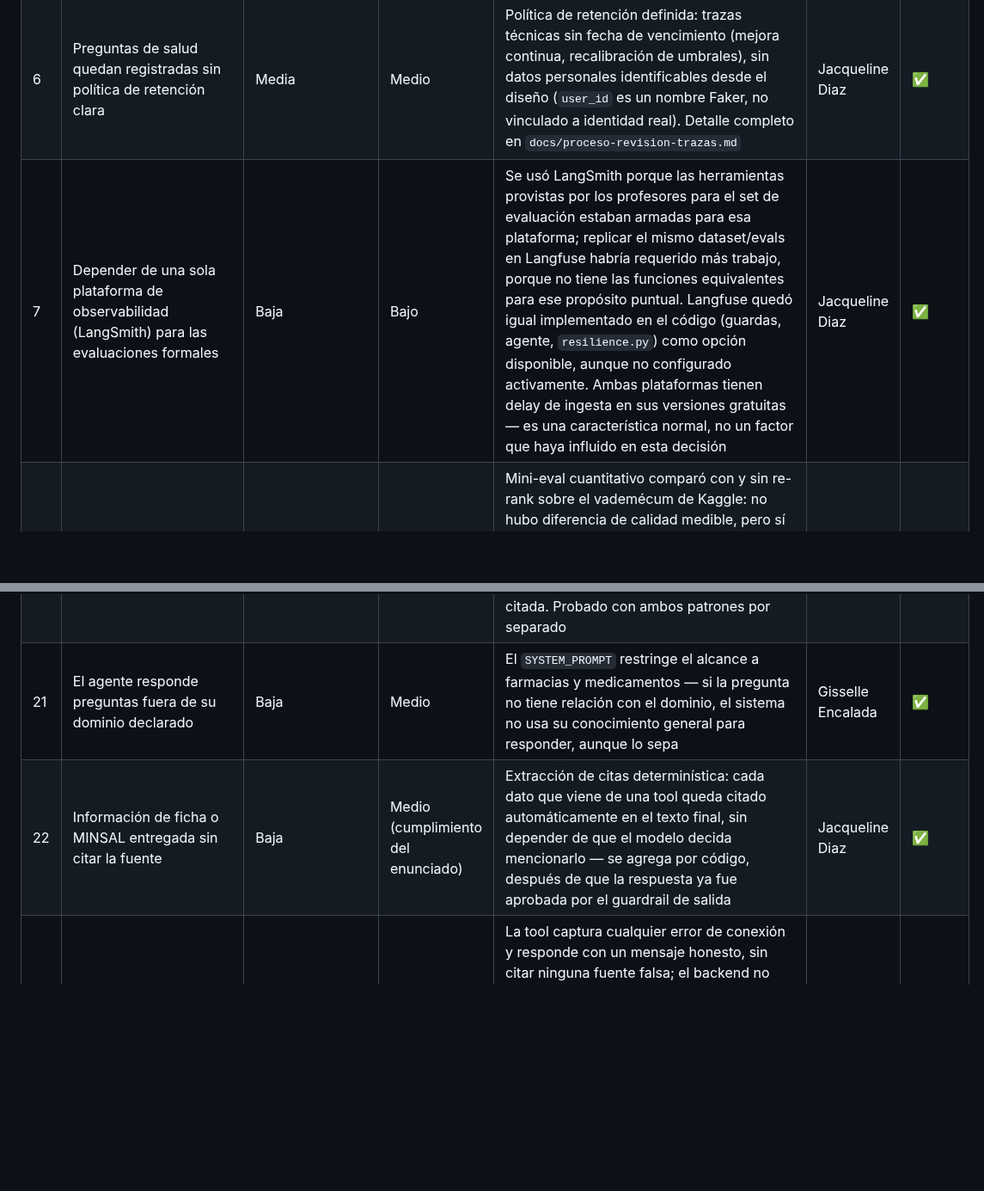
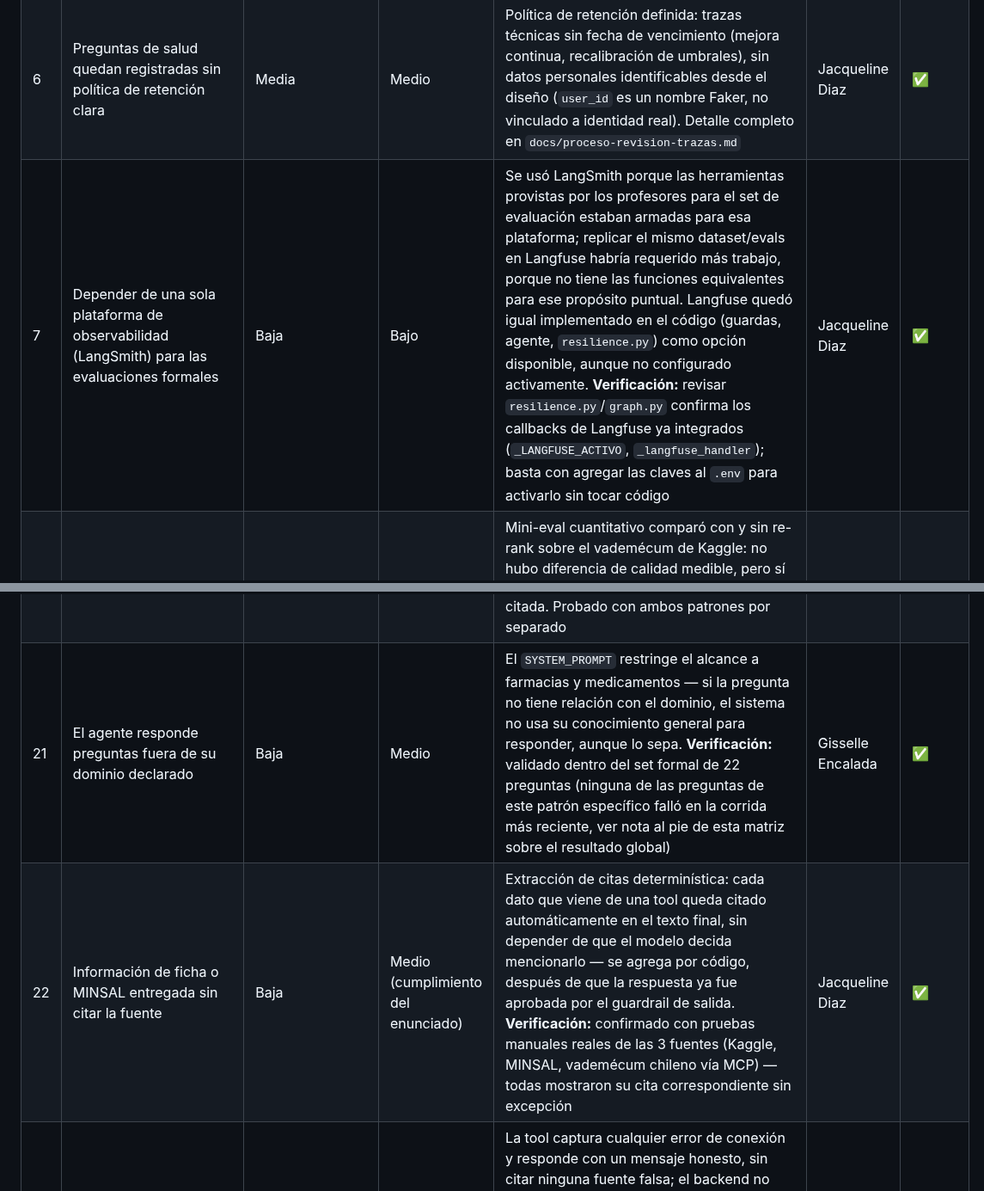
Before and after one commit to supermaster1982/TrabajoFinal_Farmacias, a Markdown page: informe-seguridad-privacidad-calidad.md, 2 parts joined by grey strips. Shown at 86% size. Rendered like a GitHub page; blank space fills up the shorter version.

```diff
--- a/informe-seguridad-privacidad-calidad.md
+++ b/informe-seguridad-privacidad-calidad.md
@@ -307,5 +307,5 @@ Protocolo documentado en `docs/proceso-revision-trazas.md`.
 | 5 | API de MINSAL no responde (timeout, caída, bloqueo de Cloudflare) | Media-Alta | Alto | Proxy propio en Cloud Run, región Santiago — MINSAL bloquea con 403 las IP de datacenter extranjeras (confirmado con evidencia real: GitHub Actions y Render, ambos bloqueados; Postman desde Chile, funciona). Cadena de resiliencia de 3 niveles: proxy en vivo → snapshot local rotulado con fecha → mensaje de error digno. Timeout de 10s, caché de 15 min | Alexis Contreras | ✅ |
 | 6 | Preguntas de salud quedan registradas sin política de retención clara | Media | Medio | Política de retención definida: trazas técnicas sin fecha de vencimiento (mejora continua, recalibración de umbrales), sin datos personales identificables desde el diseño (`user_id` es un nombre Faker, no vinculado a identidad real). Detalle completo en `docs/proceso-revision-trazas.md` | Jacqueline Diaz | ✅ |
-| 7 | Depender de una sola plataforma de observabilidad (LangSmith) para las evaluaciones formales | Baja | Bajo | Se usó LangSmith porque las herramientas provistas por los profesores para el set de evaluación estaban armadas para esa plataforma; replicar el mismo dataset/evals en Langfuse habría requerido más trabajo, porque no tiene las funciones equivalentes para ese propósito puntual. Langfuse quedó igual implementado en el código (guardas, agente, `resilience.py`) como opción disponible, aunque no configurado activamente. Ambas plataformas tienen delay de ingesta en sus versiones gratuitas — es una característica normal, no un factor que haya influido en esta decisión | Jacqueline Diaz | ✅ |
+| 7 | Depender de una sola plataforma de observabilidad (LangSmith) para las evaluaciones formales | Baja | Bajo | Se usó LangSmith porque las herramientas provistas por los profesores para el set de evaluación estaban armadas para esa plataforma; replicar el mismo dataset/evals en Langfuse habría requerido más trabajo, porque no tiene las funciones equivalentes para ese propósito puntual. Langfuse quedó igual implementado en el código (guardas, agente, `resilience.py`) como opción disponible, aunque no configurado activamente. **Verificación:** revisar `resilience.py`/`graph.py` confirma los callbacks de Langfuse ya integrados (`_LANGFUSE_ACTIVO`, `_langfuse_handler`); basta con agregar las claves al `.env` para activarlo sin tocar código | Jacqueline Diaz | ✅ |
 | 8 | El re-rank del RAG agrega latencia sin garantía de mejora | Media | Bajo-Medio | Mini-eval cuantitativo comparó con y sin re-rank sobre el vademécum de Kaggle: no hubo diferencia de calidad medible, pero sí ~3x más latencia. Se desactivó por defecto en ambos vademécums — dado el formato de la data (fichas cortas y estructuradas, no texto largo ambiguo), el filtro de similitud de embeddings ya alcanza para discriminar relevancia, y el re-rank no aporta mejora que justifique el costo de tiempo extra | Jacqueline Diaz | ✅ |
 | 9 | Credenciales expuestas accidentalmente en el repositorio | Baja | Crítico | `.gitignore` excluye `.env` y `data/vademecum_chile/` (material de terceros); verificación manual antes de cada push | Todo el equipo | ✅ |
@@ -321,7 +321,7 @@ Protocolo documentado en `docs/proceso-revision-trazas.md`.
 | 19 | Falta de términos y condiciones explícitos de uso | Resuelto | Medio-Alto | `terminos-y-condiciones.md` (repositorio) + `front/terminos.html`, integrada directamente en la interfaz del asistente, accesible antes y durante el uso | Jacqueline Diaz | ✅ |
 | 20 | Evasión de la guarda vía contexto multi-turno o mismo mensaje | Baja | Medio (UX) | `gate_entrada` bloquea determinísticamente el caso de síntoma + medicamento en el mismo mensaje; `gate_salida` bloquea el caso de turnos separados cuando hay coincidencia real entre el síntoma mencionado antes y la indicación de la ficha citada. Probado con ambos patrones por separado | Gisselle Encalada | ✅ |
-| 21 | El agente responde preguntas fuera de su dominio declarado | Baja | Medio | El `SYSTEM_PROMPT` restringe el alcance a farmacias y medicamentos — si la pregunta no tiene relación con el dominio, el sistema no usa su conocimiento general para responder, aunque lo sepa | Gisselle Encalada | ✅ |
-| 22 | Información de ficha o MINSAL entregada sin citar la fuente | Baja | Medio (cumplimiento del enunciado) | Extracción de citas determinística: cada dato que viene de una tool queda citado automáticamente en el texto final, sin depender de que el modelo decida mencionarlo — se agrega por código, después de que la respuesta ya fue aprobada por el guardrail de salida | Jacqueline Diaz | ✅ |
+| 21 | El agente responde preguntas fuera de su dominio declarado | Baja | Medio | El `SYSTEM_PROMPT` restringe el alcance a farmacias y medicamentos — si la pregunta no tiene relación con el dominio, el sistema no usa su conocimiento general para responder, aunque lo sepa. **Verificación:** validado dentro del set formal de 22 preguntas (ninguna de las preguntas de este patrón específico falló en la corrida más reciente, ver nota al pie de esta matriz sobre el resultado global) | Gisselle Encalada | ✅ |
+| 22 | Información de ficha o MINSAL entregada sin citar la fuente | Baja | Medio (cumplimiento del enunciado) | Extracción de citas determinística: cada dato que viene de una tool queda citado automáticamente en el texto final, sin depender de que el modelo decida mencionarlo — se agrega por código, después de que la respuesta ya fue aprobada por el guardrail de salida. **Verificación:** confirmado con pruebas manuales reales de las 3 fuentes (Kaggle, MINSAL, vademécum chileno vía MCP) — todas mostraron su cita correspondiente sin excepción | Jacqueline Diaz | ✅ |
 | 23 | Falla del servidor MCP (caído, desconectado) deja sin respuesta la fuente chilena | Media (proceso aparte, puede no estar corriendo) | Bajo-Medio (fuente secundaria, no la única) | La tool captura cualquier error de conexión y responde con un mensaje honesto, sin citar ninguna fuente falsa; el backend no crashea. Validado end-to-end con el MCP realmente apagado: preguntas que dependen de Kaggle o MINSAL siguen funcionando normal, solo falla la tool puntual que necesitaba el MCP. El front no debe bloquear preguntas de forma ciega cuando el MCP está caído (bug detectado y corregido) | Alexis Contreras | ✅ |
 | 24 | Pérdida del historial de conversación ante reinicio del servidor (redeploy, caída, sueño por inactividad en Render) | Media (comportamiento normal de hosting gratuito) | Alto (incumple requisito explícito de la rúbrica) | Migración de `MemorySaver` a `PostgresSaver` — historial persistido en una base Postgres real, validado con reinicio completo del proceso: una conversación de varios turnos se sostuvo, se detuvo el servidor por completo, se volvió a levantar, y un turno posterior recordó correctamente el contexto anterior | Gisselle Encalada | ✅ |
 | 25 | Reintento de red del cliente duplica el procesamiento de una misma pregunta | Media (cualquier fetch puede reintentarse) | Bajo-Medio (costo y consistencia, no seguridad) | Idempotencia por `request_id`, escopeada por `(user_id, request_id)` — nunca solo `request_id`, para que nadie pueda recibir la respuesta cacheada de otra persona. Validada con un reintento real simulado: la segunda llamada devolvió la respuesta cacheada sin volver a invocar el grafo | Alexis Contreras | ✅ |
```
Also changed, not shown: other parts of informe-seguridad-privacidad-calidad.md (+6 -6 lines).
